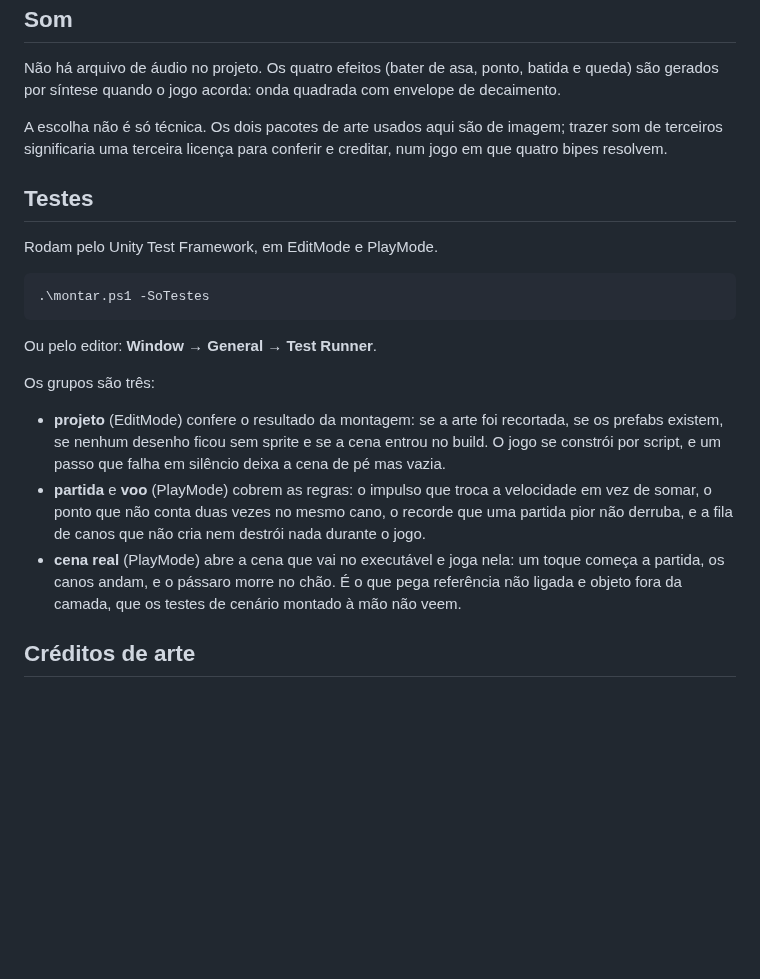
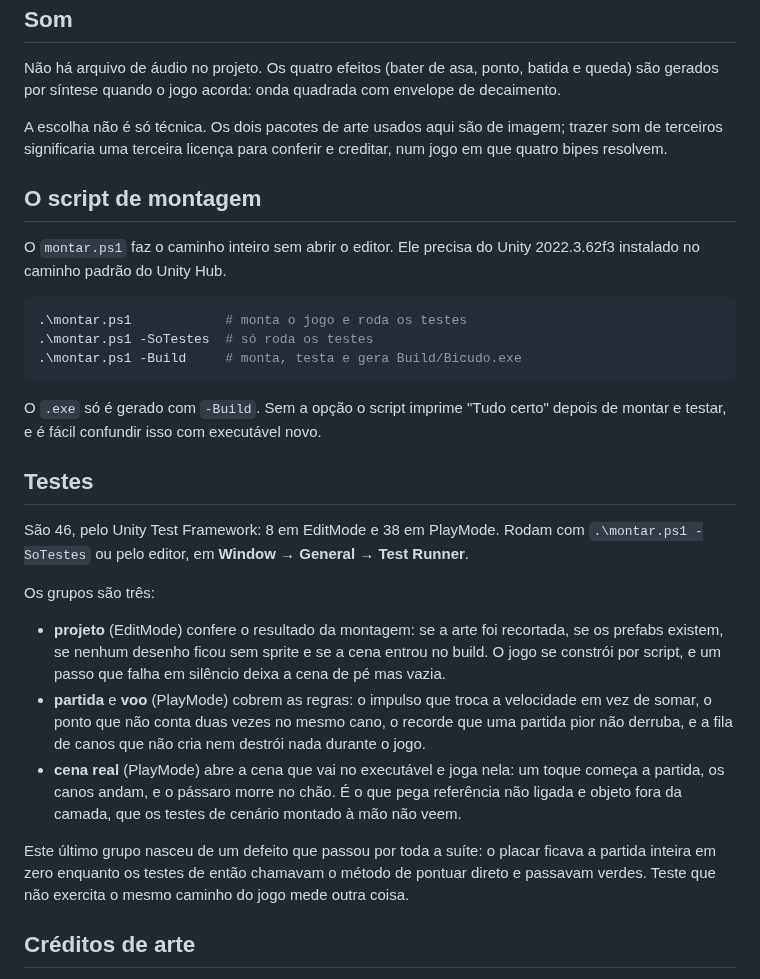
Before and after one commit to fabriciojunio/bicudo, a Markdown page: README.md, the part around one of its changes. GitHub-like rendering; blank space fills up the shorter version.

````diff
--- a/README.md
+++ b/README.md
@@ -91,15 +118,24 @@ A escolha não é só técnica. Os dois pacotes de arte usados aqui são de imag
 trazer som de terceiros significaria uma terceira licença para conferir e
 creditar, num jogo em que quatro bipes resolvem.
 
+## O script de montagem
+
+O `montar.ps1` faz o caminho inteiro sem abrir o editor. Ele precisa do Unity
+2022.3.62f3 instalado no caminho padrão do Unity Hub.
+
+```powershell
+.\montar.ps1            # monta o jogo e roda os testes
+.\montar.ps1 -SoTestes  # só roda os testes
+.\montar.ps1 -Build     # monta, testa e gera Build/Bicudo.exe
+```
+
+O `.exe` só é gerado com `-Build`. Sem a opção o script imprime "Tudo certo"
+depois de montar e testar, e é fácil confundir isso com executável novo.
+
 ## Testes
 
-Rodam pelo Unity Test Framework, em EditMode e PlayMode.
-
-```powershell
-.\montar.ps1 -SoTestes
-```
-
-Ou pelo editor: **Window → General → Test Runner**.
+São 46, pelo Unity Test Framework: 8 em EditMode e 38 em PlayMode. Rodam com
+`.\montar.ps1 -SoTestes` ou pelo editor, em **Window → General → Test Runner**.
 
 Os grupos são três:
 
@@ -115,6 +151,11 @@ Os grupos são três:
   toque começa a partida, os canos andam, e o pássaro morre no chão. É o que
   pega referência não ligada e objeto fora da camada, que os testes de
   cenário montado à mão não veem.
+
+Este último grupo nasceu de um defeito que passou por toda a suíte: o placar
+ficava a partida inteira em zero enquanto os testes de então chamavam o método
+de pontuar direto e passavam verdes. Teste que não exercita o mesmo caminho do
+jogo mede outra coisa.
 
 ## Créditos de arte
 
````
Also changed, not shown: other parts of README.md (+30 -1 lines), Capturas/tela-inicial.png (added), Capturas/voo.png (added), tela.png (deleted), tela_p.png (deleted), 1 other file.
